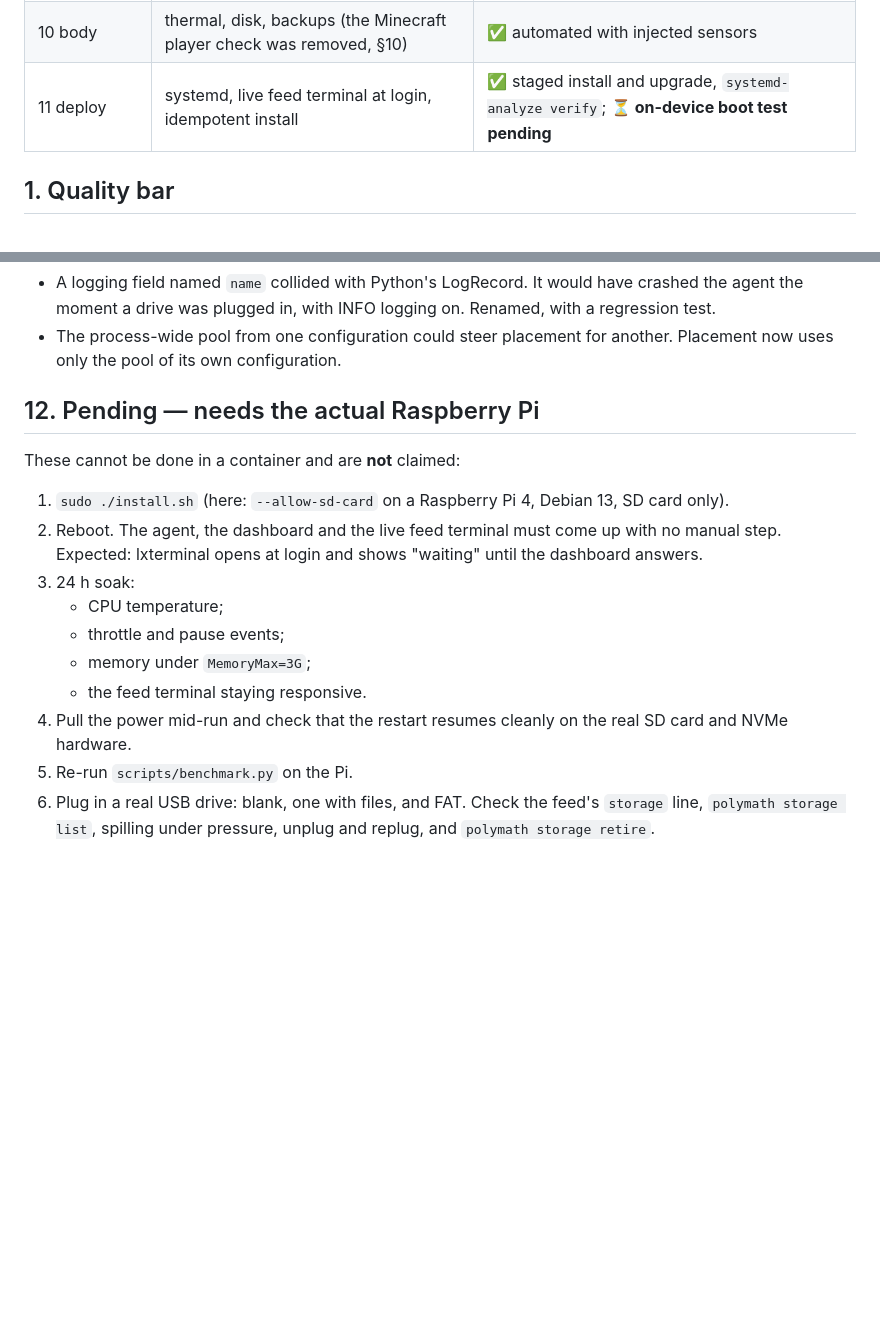
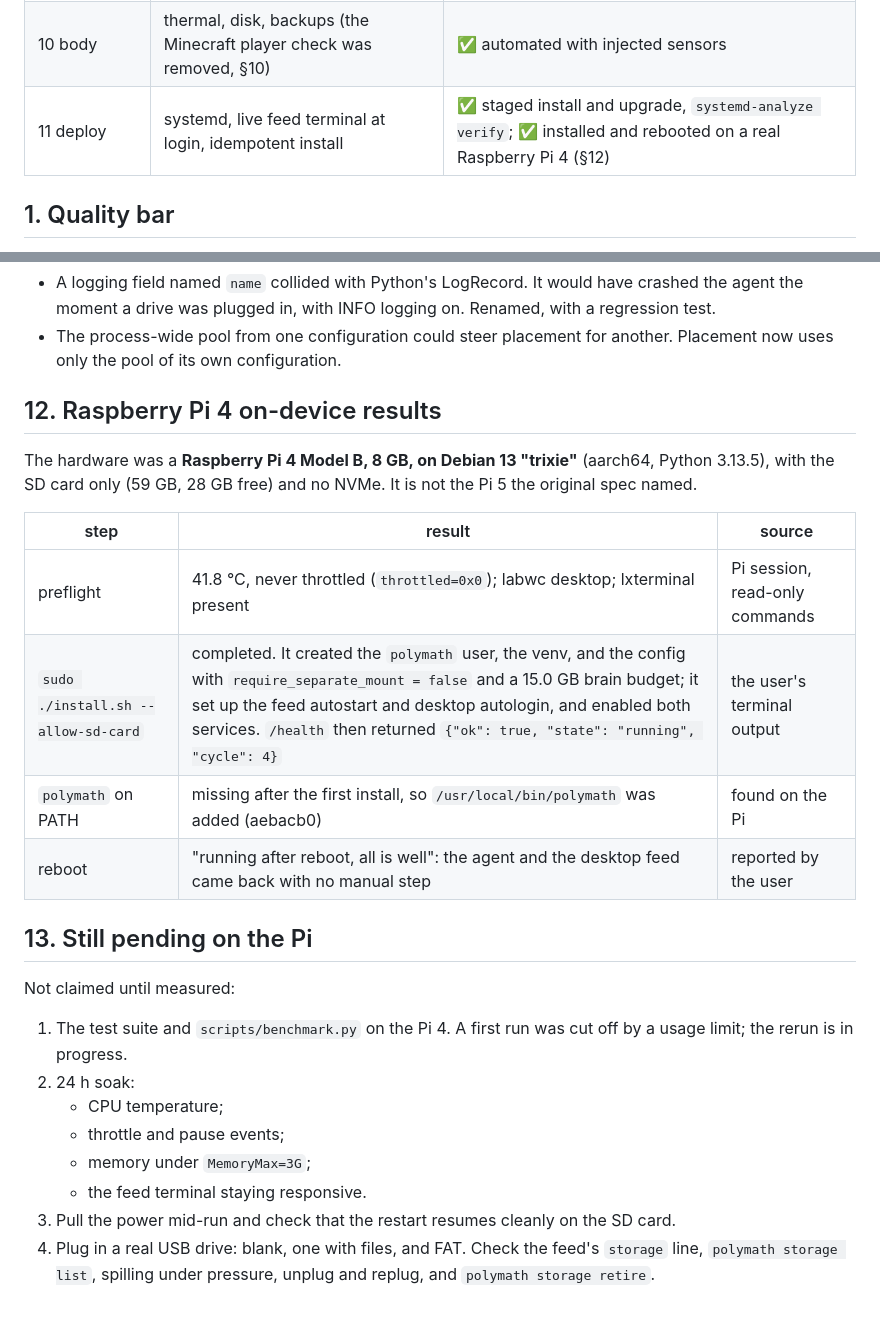
Before and after one commit to Blazeffect83/Blazeffect83, a Markdown page: polymath/docs/VERIFICATION.md, 2 parts joined by grey strips. GitHub-like rendering; blank space fills up the shorter version.

Commit message:
VERIFICATION: installed and rebooted on a real Raspberry Pi 4 (SD-card mode)
Pi 4 Model B 8 GB, Debian 13 trixie, SD card only. install.sh
--allow-sd-card completed (15 GB budget, /health ok), the polymath PATH
gap was found and fixed, and after a reboot the agent and the live feed
came back with no manual step (reported by the user). Soak, power-pull,
Pi benchmarks and a real USB drive remain pending.

Co-Authored-By: Claude Opus 5.5 <noreply@anthropic.com>
Claude-Session: https://claude.ai/code/session_013Hz8tHGC4sTy96rd1GqCQ8

```diff
--- a/polymath/docs/VERIFICATION.md
+++ b/polymath/docs/VERIFICATION.md
@@ -19,7 +19,7 @@ roughly 2–4× slower per core on the numpy-heavy parts.
 | 8 evaluation | quiz accuracy above chance on real held-out facts | ✅ see §6 |
 | 9 interface | CLI, cited answers, dashboard, /health semantics, live feed | ✅ automated, rendered in Chromium (§7) and in an emulated terminal (§10) |
 | 10 body | thermal, disk, backups (the Minecraft player check was removed, §10) | ✅ automated with injected sensors |
-| 11 deploy | systemd, live feed terminal at login, idempotent install | ✅ staged install and upgrade, `systemd-analyze verify`; **⏳ on-device boot test pending** |
+| 11 deploy | systemd, live feed terminal at login, idempotent install | ✅ staged install and upgrade, `systemd-analyze verify`; ✅ installed and rebooted on a real Raspberry Pi 4 (§12) |
 
 ## 1. Quality bar
 
@@ -313,19 +313,29 @@ development container, with the real `blkid`, `sfdisk`, `mkfs.ext4`, `mount` and
 - The process-wide pool from one configuration could steer placement for another. Placement now uses only the
   pool of its own configuration.
 
-## 12. Pending — needs the actual Raspberry Pi
+## 12. Raspberry Pi 4 on-device results
 
-These cannot be done in a container and are **not** claimed:
+The hardware was a **Raspberry Pi 4 Model B, 8 GB, on Debian 13 "trixie"** (aarch64, Python 3.13.5), with the
+SD card only (59 GB, 28 GB free) and no NVMe. It is not the Pi 5 the original spec named.
 
-1. `sudo ./install.sh` (here: `--allow-sd-card` on a Raspberry Pi 4, Debian 13, SD card only).
-2. Reboot. The agent, the dashboard and the live feed terminal must come up with no manual step.
-   Expected: lxterminal opens at login and shows "waiting" until the dashboard answers.
-3. 24 h soak:
+| step | result | source |
+|---|---|---|
+| preflight | 41.8 °C, never throttled (`throttled=0x0`); labwc desktop; lxterminal present | Pi session, read-only commands |
+| `sudo ./install.sh --allow-sd-card` | completed. It created the `polymath` user, the venv, and the config with `require_separate_mount = false` and a 15.0 GB brain budget; it set up the feed autostart and desktop autologin, and enabled both services. `/health` then returned `{"ok": true, "state": "running", "cycle": 4}` | the user's terminal output |
+| `polymath` on PATH | missing after the first install, so `/usr/local/bin/polymath` was added (aebacb0) | found on the Pi |
+| reboot | "running after reboot, all is well": the agent and the desktop feed came back with no manual step | reported by the user |
+
+## 13. Still pending on the Pi
+
+Not claimed until measured:
+
+1. The test suite and `scripts/benchmark.py` on the Pi 4. A first run was cut off by a usage limit; the rerun is
+   in progress.
+2. 24 h soak:
    - CPU temperature;
    - throttle and pause events;
    - memory under `MemoryMax=3G`;
    - the feed terminal staying responsive.
-4. Pull the power mid-run and check that the restart resumes cleanly on the real SD card and NVMe hardware.
-5. Re-run `scripts/benchmark.py` on the Pi.
-6. Plug in a real USB drive: blank, one with files, and FAT. Check the feed's `storage` line, `polymath storage
+3. Pull the power mid-run and check that the restart resumes cleanly on the SD card.
+4. Plug in a real USB drive: blank, one with files, and FAT. Check the feed's `storage` line, `polymath storage
    list`, spilling under pressure, unplug and replug, and `polymath storage retire`.
```
